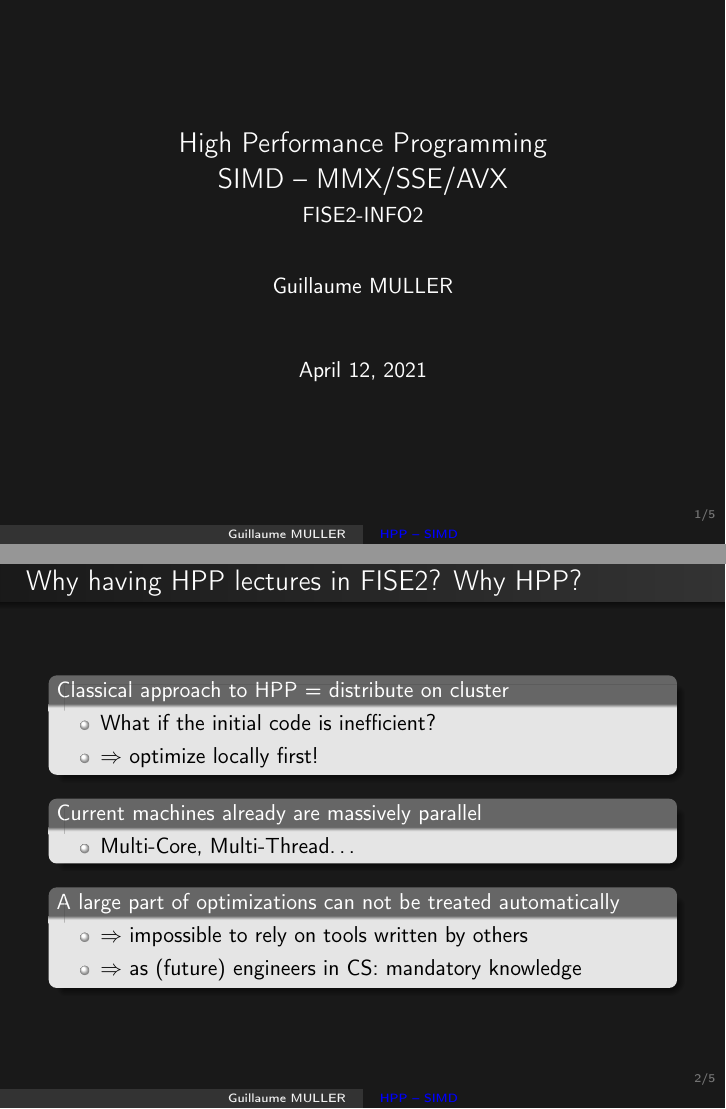
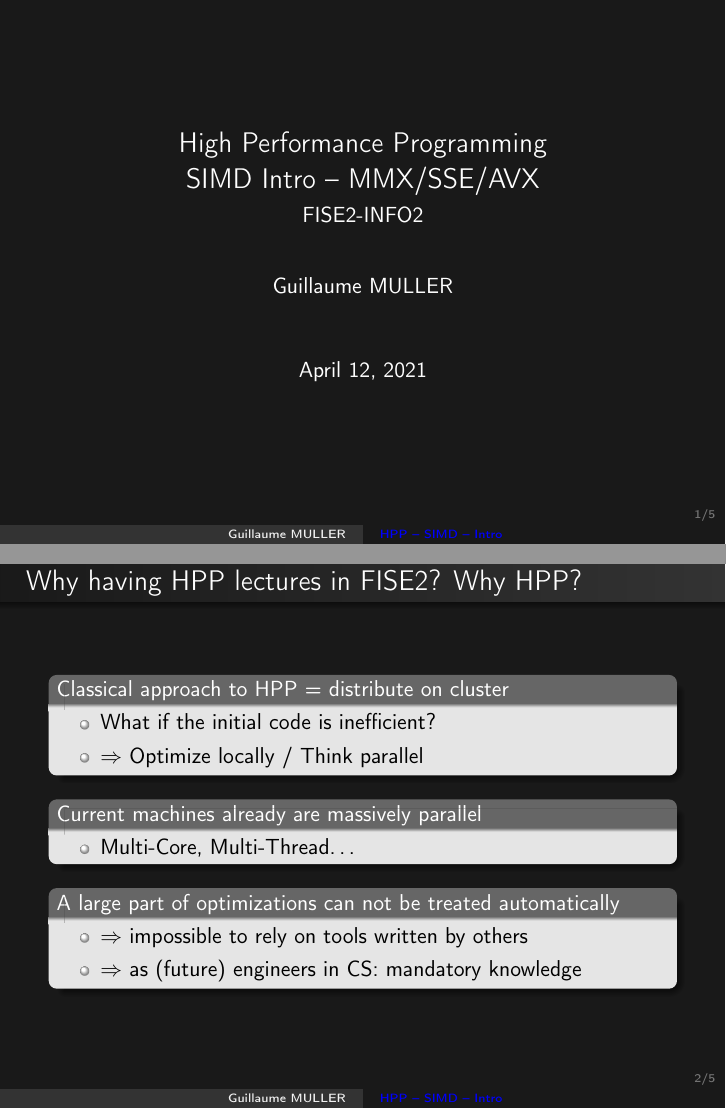
Before and after one commit to telecom-se/hpp, LaTeX slides (lab2-SIMD/Slides/01_Intro/01_Intro.tex): pages 1 and 5 of 15, joined at a grey line. Compiled offline with pdfLaTeX.

Commit message:
corection

```diff
--- a/lab2-SIMD/Slides/01_Intro/01_Intro.tex
+++ b/lab2-SIMD/Slides/01_Intro/01_Intro.tex
@@ -1,6 +1,7 @@
-% Created 2021-04-11 Sun 15:10
+% Created 2021-04-12 Mon 08:50
 % Intended LaTeX compiler: pdflatex
 \documentclass[presentation]{beamer}
+\usepackage{listings}
 \usepackage[utf8]{inputenc}
 \usepackage[T1]{fontenc}
 \usepackage{graphicx}
@@ -89,29 +90,29 @@ tabsize=2
 \usetheme{default}
 \author{Guillaume MULLER}
 \date{\today}
-\title{High Performance Programming -- SIMD}
-\title[HPP -- SIMD]{High Performance Programming\\SIMD -- MMX/SSE/AVX}
+\title{High Performance Programming -- SIMD -- Intro}
+\title[HPP -- SIMD -- Intro]{High Performance Programming\\SIMD Intro -- MMX/SSE/AVX}
 \subtitle{FISE2-INFO2}
 \hypersetup{
  pdfauthor={Guillaume MULLER},
- pdftitle={High Performance Programming -- SIMD},
- pdfkeywords={High-Performance Programming SIMD MMX SSE AVX},
- pdfsubject={High Performance Programming -- SIMD},
- pdfcreator={Emacs 26.3 (Org mode 9.1.9)},
+ pdftitle={High Performance Programming -- SIMD -- Intro},
+ pdfkeywords={High-Performance Programming SIMD Introduction MMX SSE AVX},
+ pdfsubject={High Performance Programming -- SIMD -- Intro},
+ pdfcreator={Emacs 26.3 (Org mode 9.4.5)},
  pdflang={English}}
 \begin{document}
 
 \maketitle
 
 \section*{}
-\label{sec:orgdeabeb3}
+\label{sec:orgb241b26}
 
-\begin{frame}[label={sec:orgf83580f}]{Why having HPP lectures in FISE2? Why HPP?}
+\begin{frame}[label={sec:orgdd476bd}]{Why having HPP lectures in FISE2? Why HPP?}
 \pause
 \begin{block}{Classical approach to HPP = distribute on cluster}
 \begin{itemize}
 \item What if the initial code is inefficient?
-\item \(\Rightarrow\) optimize locally first!
+\item \(\Rightarrow\) Optimize locally / Think parallel
 \end{itemize}
 \pause
 \end{block}
```
Also changed, not shown: lab2-SIMD/Slides/01_Intro/01_Intro.pdf, lab2-SIMD/Slides/01_Intro/01_Intro.tex (6 more changed lines), 1 other file.
